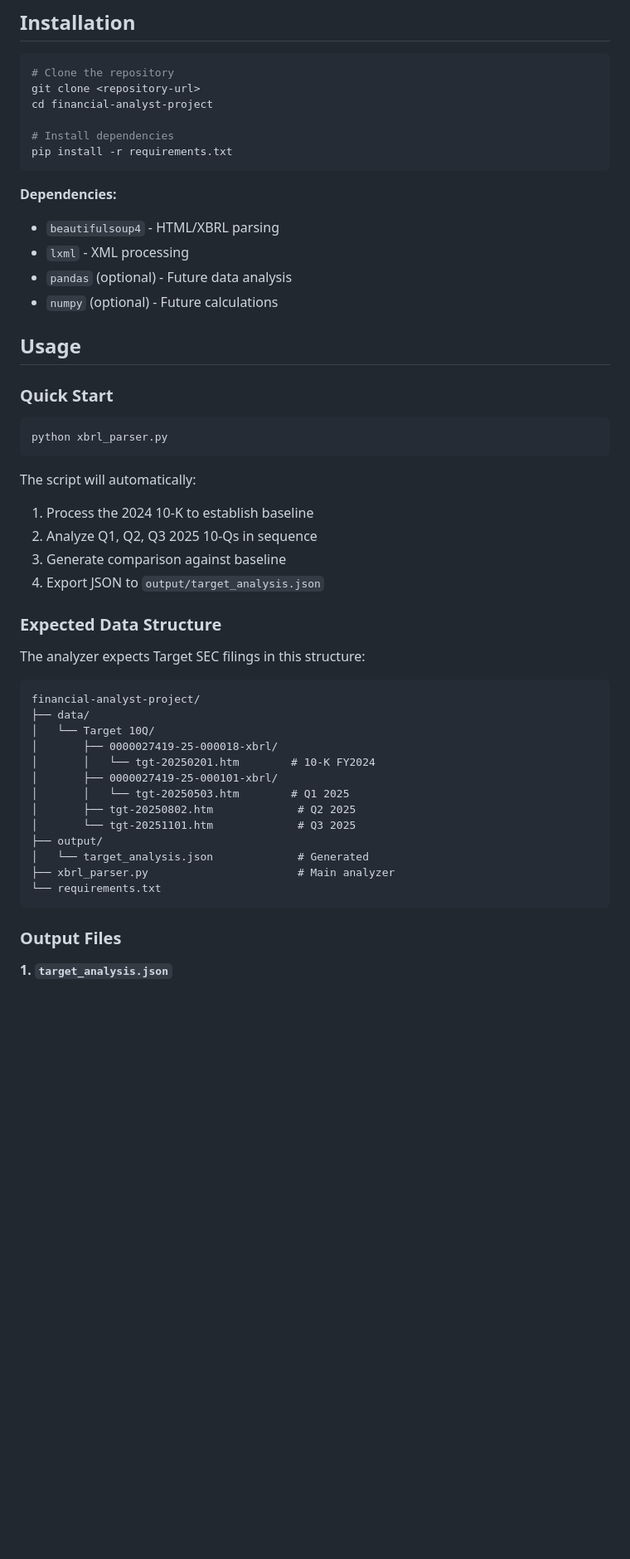
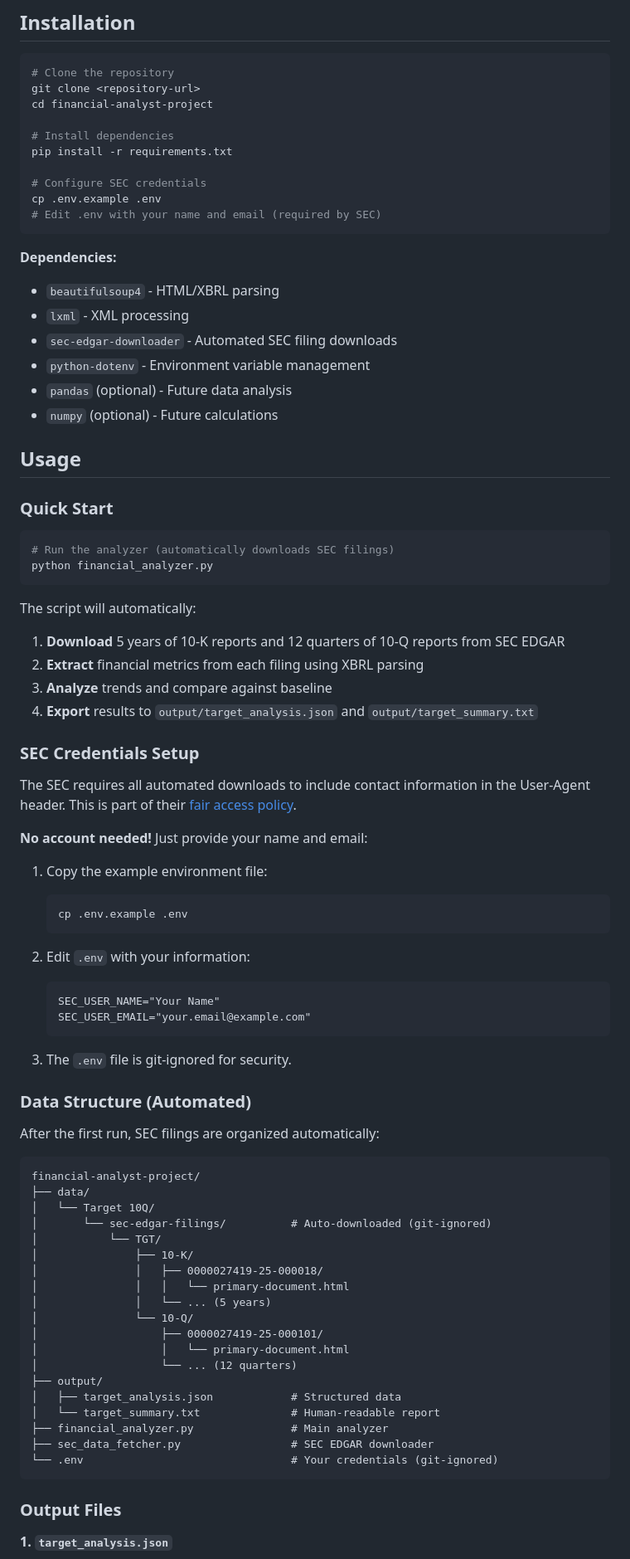
Before and after one commit to Alexander-Lombardo/financial-analyst-project, a Markdown page: README.md, the part around one of its changes. Shown at 83% size. Drawn GitHub-style; blank space fills up the shorter version.

````diff
--- a/README.md
+++ b/README.md
@@ -68,11 +68,17 @@ cd financial-analyst-project
 
 # Install dependencies
 pip install -r requirements.txt
+
+# Configure SEC credentials
+cp .env.example .env
+# Edit .env with your name and email (required by SEC)
 ```
 
 **Dependencies:**
 - `beautifulsoup4` - HTML/XBRL parsing
 - `lxml` - XML processing
+- `sec-edgar-downloader` - Automated SEC filing downloads
+- `python-dotenv` - Environment variable management
 - `pandas` (optional) - Future data analysis
 - `numpy` (optional) - Future calculations
 
@@ -81,33 +87,59 @@ pip install -r requirements.txt
 ### Quick Start
 
 ```bash
-python xbrl_parser.py
+# Run the analyzer (automatically downloads SEC filings)
+python financial_analyzer.py
 ```
 
 The script will automatically:
-1. Process the 2024 10-K to establish baseline
-2. Analyze Q1, Q2, Q3 2025 10-Qs in sequence
-3. Generate comparison against baseline
-4. Export JSON to `output/target_analysis.json`
+1. **Download** 5 years of 10-K reports and 12 quarters of 10-Q reports from SEC EDGAR
+2. **Extract** financial metrics from each filing using XBRL parsing
+3. **Analyze** trends and compare against baseline
+4. **Export** results to `output/target_analysis.json` and `output/target_summary.txt`
 
-### Expected Data Structure
+### SEC Credentials Setup
 
-The analyzer expects Target SEC filings in this structure:
+The SEC requires all automated downloads to include contact information in the User-Agent header. This is part of their [fair access policy](https://www.sec.gov/os/webmaster-faq#code-support).
+
+**No account needed!** Just provide your name and email:
+
+1. Copy the example environment file:
+   ```bash
+   cp .env.example .env
+   ```
+
+2. Edit `.env` with your information:
+   ```
+   SEC_USER_NAME="Your Name"
+   SEC_USER_EMAIL="your.email@example.com"
+   ```
+
+3. The `.env` file is git-ignored for security.
+
+### Data Structure (Automated)
+
+After the first run, SEC filings are organized automatically:
 
 ```
 financial-analyst-project/
 ├── data/
 │   └── Target 10Q/
-│       ├── 0000027419-25-000018-xbrl/
-│       │   └── tgt-20250201.htm        # 10-K FY2024
-│       ├── 0000027419-25-000101-xbrl/
-│       │   └── tgt-20250503.htm        # Q1 2025
-│       ├── tgt-20250802.htm             # Q2 2025
-│       └── tgt-20251101.htm             # Q3 2025
+│       └── sec-edgar-filings/          # Auto-downloaded (git-ignored)
+│           └── TGT/
+│               ├── 10-K/
+│               │   ├── 0000027419-25-000018/
+│               │   │   └── primary-document.html
+│               │   └── ... (5 years)
+│               └── 10-Q/
+│                   ├── 0000027419-25-000101/
+│                   │   └── primary-document.html
+│                   └── ... (12 quarters)
 ├── output/
-│   └── target_analysis.json             # Generated
-├── xbrl_parser.py                       # Main analyzer
-└── requirements.txt
+│   ├── target_analysis.json            # Structured data
+│   └── target_summary.txt              # Human-readable report
+├── financial_analyzer.py               # Main analyzer
+├── sec_data_fetcher.py                 # SEC EDGAR downloader
+└── .env                                # Your credentials (git-ignored)
 ```
 
 ### Output Files
````
Also changed, not shown: other parts of README.md (+45 -19 lines).
